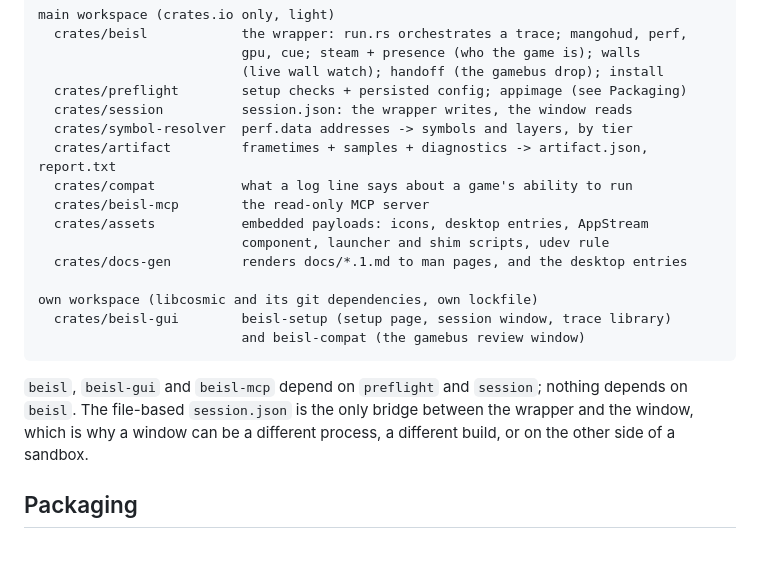
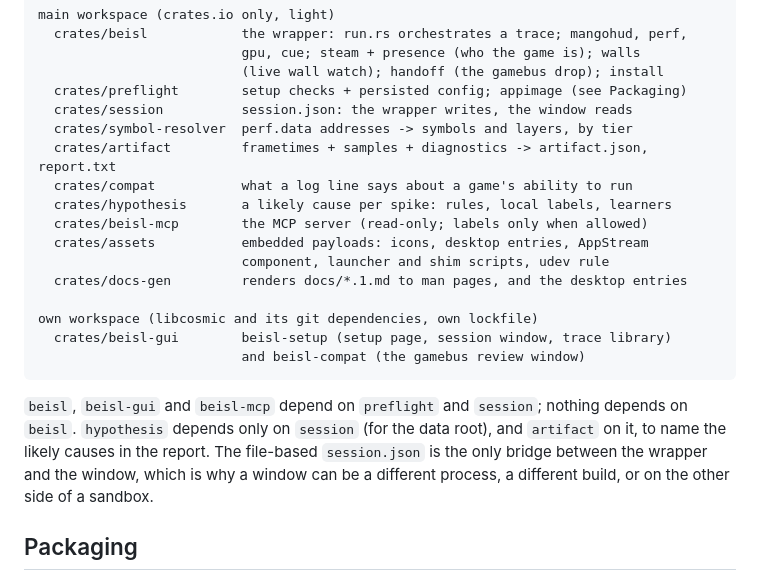
Before and after one commit to SpritzWine/beisl, a Markdown page: DESIGN.md, the part around one of its changes. Rendered like a GitHub page; blank space fills up the shorter version.

````diff
--- a/DESIGN.md
+++ b/DESIGN.md
@@ -284,7 +324,8 @@ main workspace (crates.io only, light)
   crates/symbol-resolver  perf.data addresses -> symbols and layers, by tier
   crates/artifact         frametimes + samples + diagnostics -> artifact.json, report.txt
   crates/compat           what a log line says about a game's ability to run
-  crates/beisl-mcp        the read-only MCP server
+  crates/hypothesis       a likely cause per spike: rules, local labels, learners
+  crates/beisl-mcp        the MCP server (read-only; labels only when allowed)
   crates/assets           embedded payloads: icons, desktop entries, AppStream
                           component, launcher and shim scripts, udev rule
   crates/docs-gen         renders docs/*.1.md to man pages, and the desktop entries
@@ -295,7 +336,8 @@ own workspace (libcosmic and its git dependencies, own lockfile)
 ```
 
 `beisl`, `beisl-gui` and `beisl-mcp` depend on `preflight` and `session`; nothing
-depends on `beisl`. The file-based `session.json` is the only bridge between the
+depends on `beisl`. `hypothesis` depends only on `session` (for the data root),
+and `artifact` on it, to name the likely causes in the report. The file-based `session.json` is the only bridge between the
 wrapper and the window, which is why a window can be a different process, a
 different build, or on the other side of a sandbox.
 
````
Also changed, not shown: other parts of DESIGN.md (+46 -5 lines), CLAUDE.md (+13 -6 lines).
